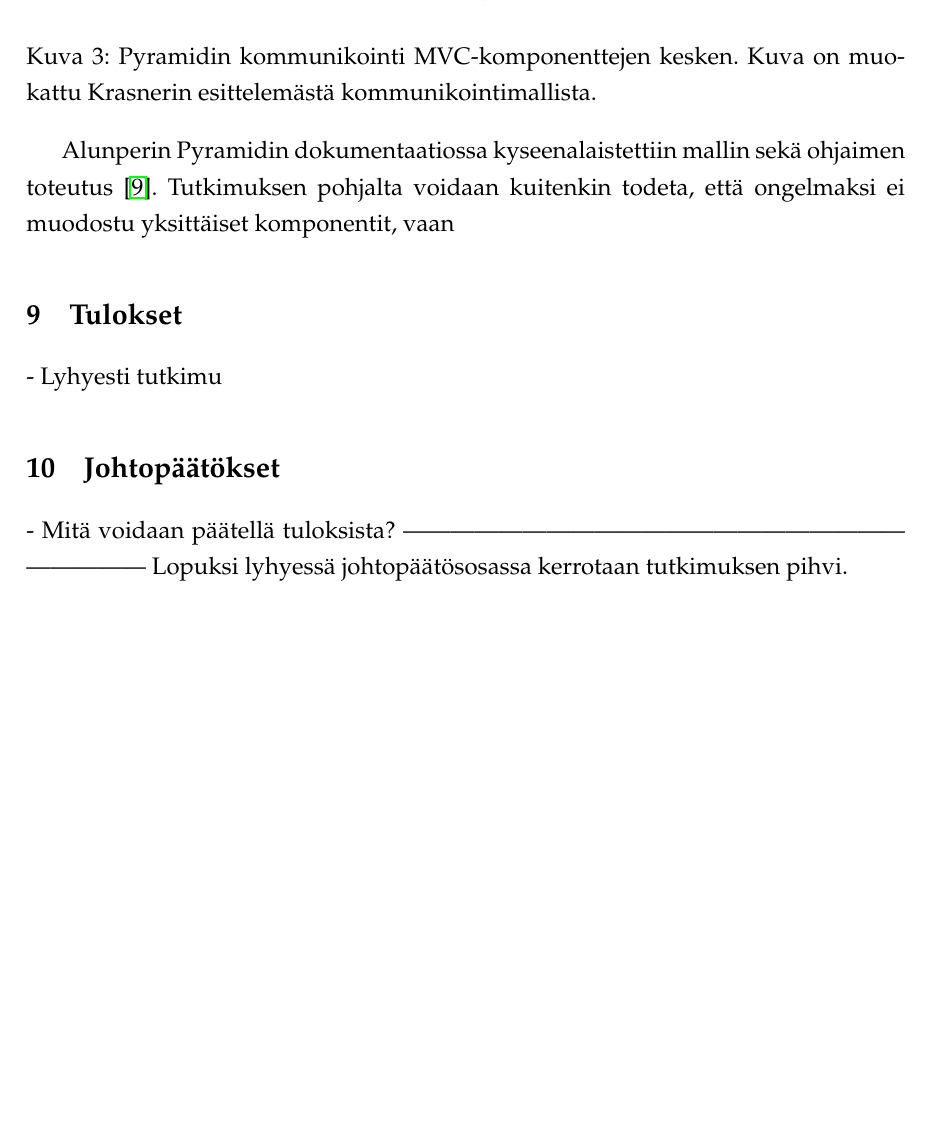
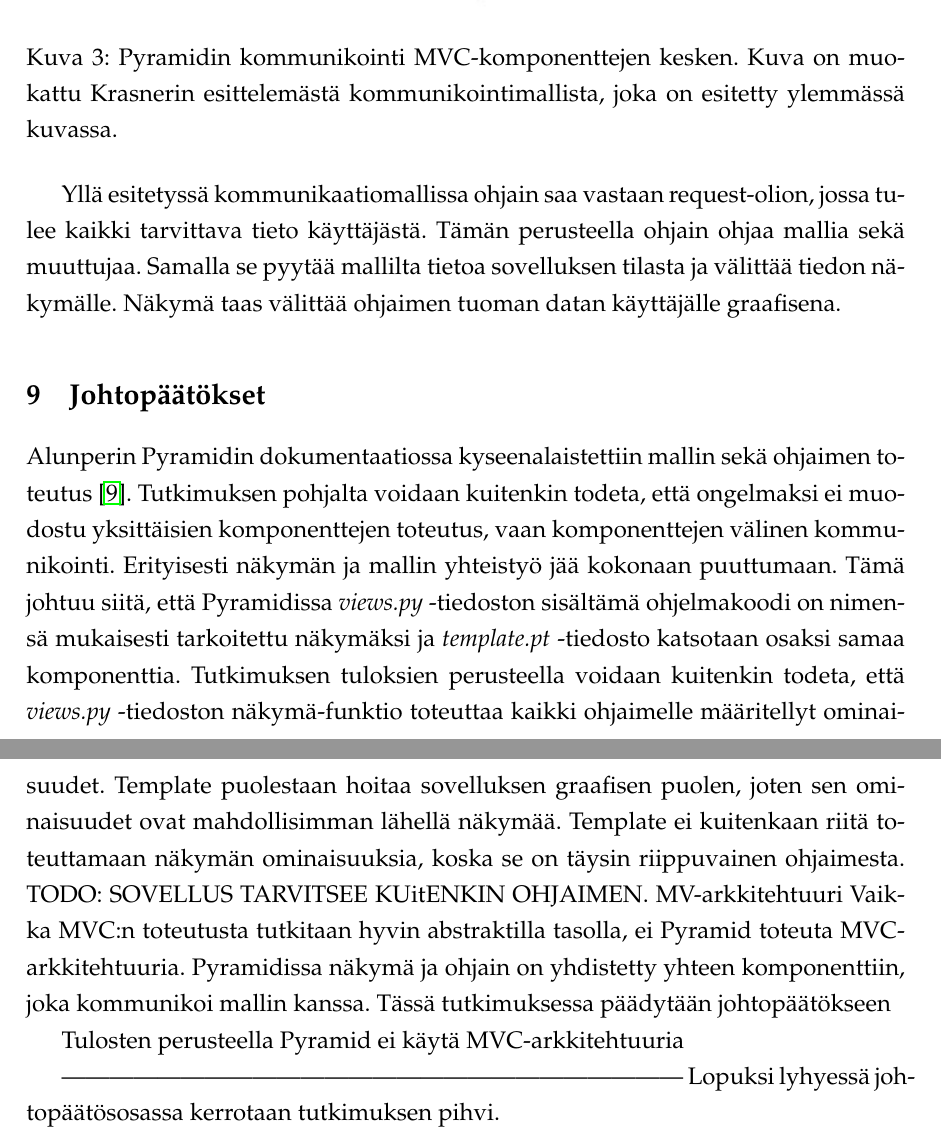
Before and after one commit to tojuhaka/kandi, a LaTeX thesis (kandi.tex): part of page 25 of 27 before the commit and two parts of pages 25 and 26 of 27 after it, the two joined at a grey line, cut so that both start at the same text, the shorter picture padded with empty space. Compiled offline with pdfLaTeX.

Commit message:
results almost done

```diff
--- a/kandi.tex
+++ b/kandi.tex
@@ -529,17 +531,25 @@
 \includegraphics[scale=0.85]{pyramid_mvc.jpg}
-\caption{Pyramidin kommunikointi MVC-komponenttejen kesken. Kuva on muokattu Krasnerin esittelemästä kommunikointimallista.  }
+\caption{Pyramidin kommunikointi MVC-komponenttejen kesken. Kuva on muokattu Krasnerin esittelemästä kommunikointimallista, joka on esitetty ylemmässä kuvassa.  }
 \end{figure}
 
-Alunperin Pyramidin dokumentaatiossa kyseenalaistettiin mallin sekä ohjaimen toteutus \cite{Pyramid:intr}. Tutkimuksen pohjalta voidaan kuitenkin
-todeta, että ongelmaksi ei muodostu yksittäiset komponentit, vaan
+Yllä esitetyssä kommunikaatiomallissa ohjain saa vastaan request-olion, jossa tulee kaikki tarvittava tieto käyttäjästä. Tämän perusteella ohjain ohjaa mallia
+sekä muuttujaa. Samalla se pyytää mallilta tietoa sovelluksen tilasta ja välittää tiedon näkymälle. Näkymä taas välittää ohjaimen tuoman datan käyttäjälle graafisena.
 
 
+\section{Johtopäätökset}
+Alunperin Pyramidin dokumentaatiossa kyseenalaistettiin mallin sekä ohjaimen toteutus \cite{Pyramid:intr}. Tutkimuksen pohjalta voidaan kuitenkin
+todeta, että ongelmaksi ei muodostu yksittäisien komponenttejen toteutus, vaan komponenttejen välinen kommunikointi. Erityisesti näkymän ja mallin yhteistyö jää
+kokonaan puuttumaan. Tämä johtuu siitä, että Pyramidissa \emph{views.py} -tiedoston sisältämä ohjelmakoodi on nimensä mukaisesti tarkoitettu näkymäksi ja
+\emph{template.pt} -tiedosto katsotaan osaksi samaa komponenttia. Tutkimuksen tuloksien perusteella voidaan kuitenkin todeta, että \emph{views.py} -tiedoston näkymä-funktio toteuttaa kaikki
+ohjaimelle määritellyt ominaisuudet. Template puolestaan hoitaa sovelluksen graafisen puolen, joten sen ominaisuudet ovat mahdollisimman lähellä näkymää. Template ei kuitenkaan riitä toteuttamaan näkymän ominaisuuksia,
+koska se on täysin riippuvainen ohjaimesta. TODO: SOVELLUS TARVITSEE KUitENKIN OHJAIMEN. MV-arkkitehtuuri
+Vaikka MVC:n toteutusta tutkitaan hyvin abstraktilla tasolla, ei Pyramid toteuta MVC-arkkitehtuuria. Pyramidissa näkymä ja ohjain on yhdistetty yhteen komponenttiin, joka kommunikoi mallin kanssa. Tässä tutkimuksessa
+päädytään johtopäätökseen
 
-\section{Tulokset}
-- Lyhyesti tutkimu
 
-\section{Johtopäätökset}
-- Mitä voidaan päätellä tuloksista?
+Tulosten perusteella Pyramid ei käytä MVC-arkkitehtuuria
+
+
 ------------------------------------------------------------------------------
 Lopuksi lyhyessä johtopäätösosassa kerrotaan tutkimuksen pihvi.
 
```
Also changed, not shown: kandi.tex (16 more changed lines), 3 other files.
